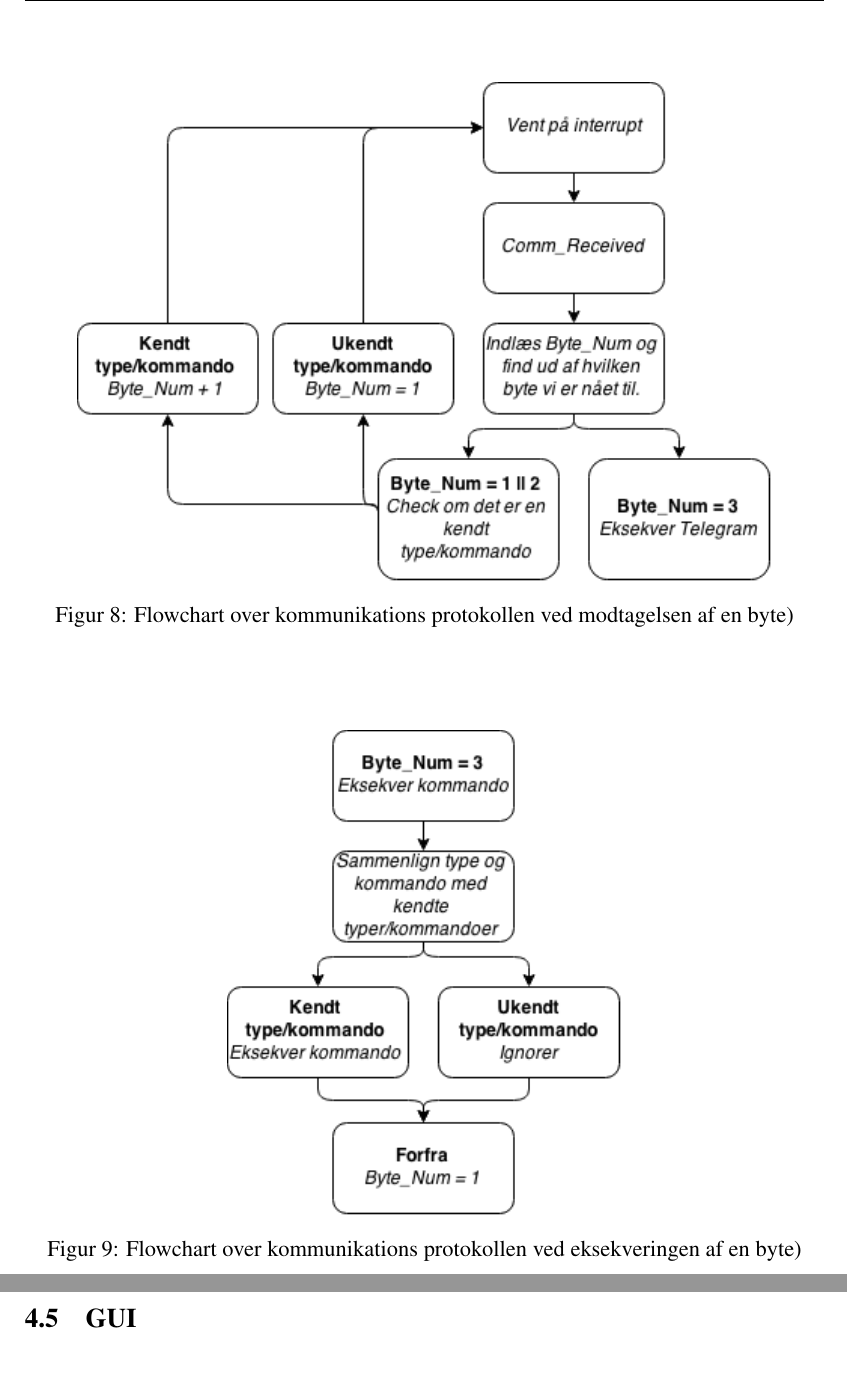
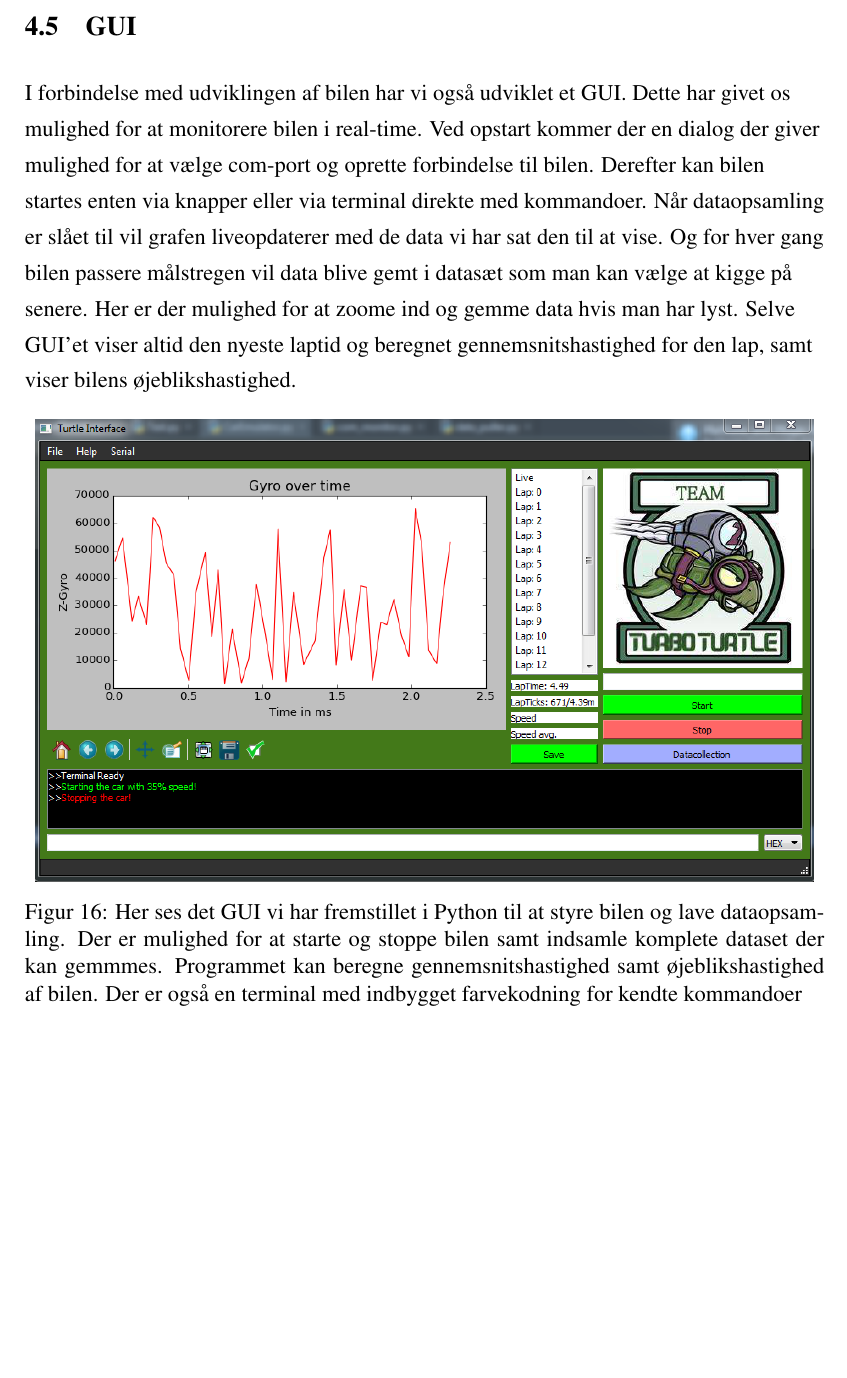
Before and after one commit to ninkaninus/TeamTurboTurtle, a LaTeX document (Documents/Rapport/Rapport/Master.tex, which reads Documents/Rapport/Rapport/Sections/GUI.tex, Documents/Rapport/Rapport/Sections/Software.tex): two parts of pages 19 and 33 of 40 before the commit and part of page 31 of 38 after it, the two joined at a grey line, cut at the place of the change, the shorter picture padded with empty space. Compiled offline with pdfLaTeX.

Commit message:
- skrevet afsnit om GUI

```diff
--- a/Documents/Rapport/Rapport/Sections/GUI.tex
+++ b/Documents/Rapport/Rapport/Sections/GUI.tex
@@ -1 +1,9 @@
 \subsection{GUI}
+I forbindelse med udviklingen af bilen har vi også udviklet et GUI. Dette har givet os mulighed for at monitorere bilen i real-time. Ved opstart kommer der en dialog der giver mulighed for at vælge com-port og oprette forbindelse til bilen. Derefter kan bilen startes enten via knapper eller via terminal direkte med kommandoer. Når dataopsamling er slået til vil grafen liveopdaterer med de data vi har sat den til at vise. Og for hver gang bilen passere målstregen vil data blive gemt i datasæt som man kan vælge at kigge på senere. Her er der mulighed for at zoome ind og gemme data hvis man har lyst. Selve GUI'et viser altid den nyeste laptid og beregnet gennemsnitshastighed for den lap, samt viser bilens øjeblikshastighed.
+
+\begin{figure}[h]
+	\centering
+		\includegraphics[scale=0.60]{Billeder/Application.png}
+	\caption{Her ses det GUI vi har fremstillet i Python til at styre bilen og lave dataopsamling. Der er mulighed for at 				starte og stoppe bilen samt indsamle komplete dataset der kan gemmmes. Programmet kan beregne gennemsnitshastighed 				samt øjeblikshastighed af bilen. Der er også en terminal med indbygget farvekodning for kendte kommandoer}
+	\label{fig:Application}
+\end{figure}
--- a/Documents/Rapport/Rapport/Sections/Software.tex
+++ b/Documents/Rapport/Rapport/Sections/Software.tex
@@ -122,5 +113,0 @@ Først indlæses værdien Byte\_Num fra SRAM. Den holder styr på, hvilken af de
-\begin{figure}[p]
-
-	\centering
-		\includegraphics[scale=0.8]{Billeder/Comm_Modtagelse.png}
-	\caption{Flowchart over kommunikations protokollen ved modtagelsen af en byte)}
@@ -135,11 +114,3 @@ Eksekveringen bliver kørt når byte nummer 3, parametret, bliver modtaget. Her
-\begin{figure}[p]
-
-	\centering
-		\includegraphics[scale=0.8]{Billeder/Comm_Eksekvering.png}
-	\caption{Flowchart over kommunikations protokollen ved eksekveringen af en byte)}
-	\label{fig:Comm_Eksekvering}
-
-\end{figure}
 
 \subsection{Eksempler(sensor)}
 
```
Also changed, not shown: Documents/Rapport/Rapport/Billeder/Application.PNG (added), Documents/Rapport/Rapport/Sections/Software.tex (28 more changed lines).
